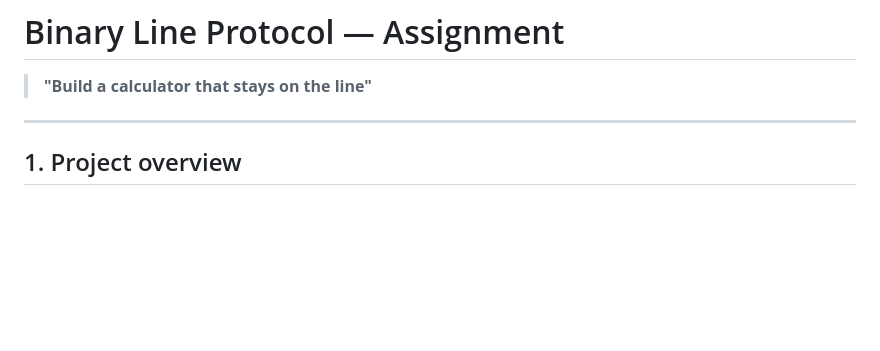
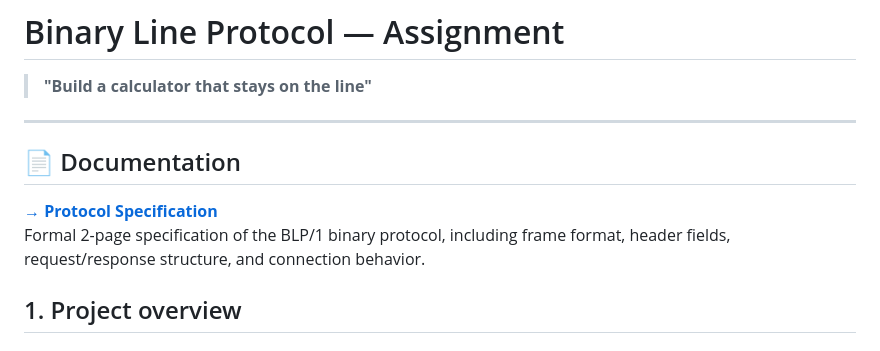
Before and after one commit to Avishkar74/Network_Architecture, a Markdown page: 05_Binary_Calculator_Assignment/README.md, the part around one of its changes. Rendered like a GitHub page; blank space fills up the shorter version.

```diff
--- a/05_Binary_Calculator_Assignment/README.md
+++ b/05_Binary_Calculator_Assignment/README.md
@@ -3,6 +3,11 @@
 > **"Build a calculator that stays on the line"**
 
 ---
+
+## 📄 Documentation
+
+**[→ Protocol Specification](docs/PROTOCOL_SPEC.md)**
+Formal 2-page specification of the BLP/1 binary protocol, including frame format, header fields, request/response structure, and connection behavior.
 
 ## 1. Project overview
 
```
Also changed, not shown: other parts of 05_Binary_Calculator_Assignment/README.md (+0 -66 lines).
